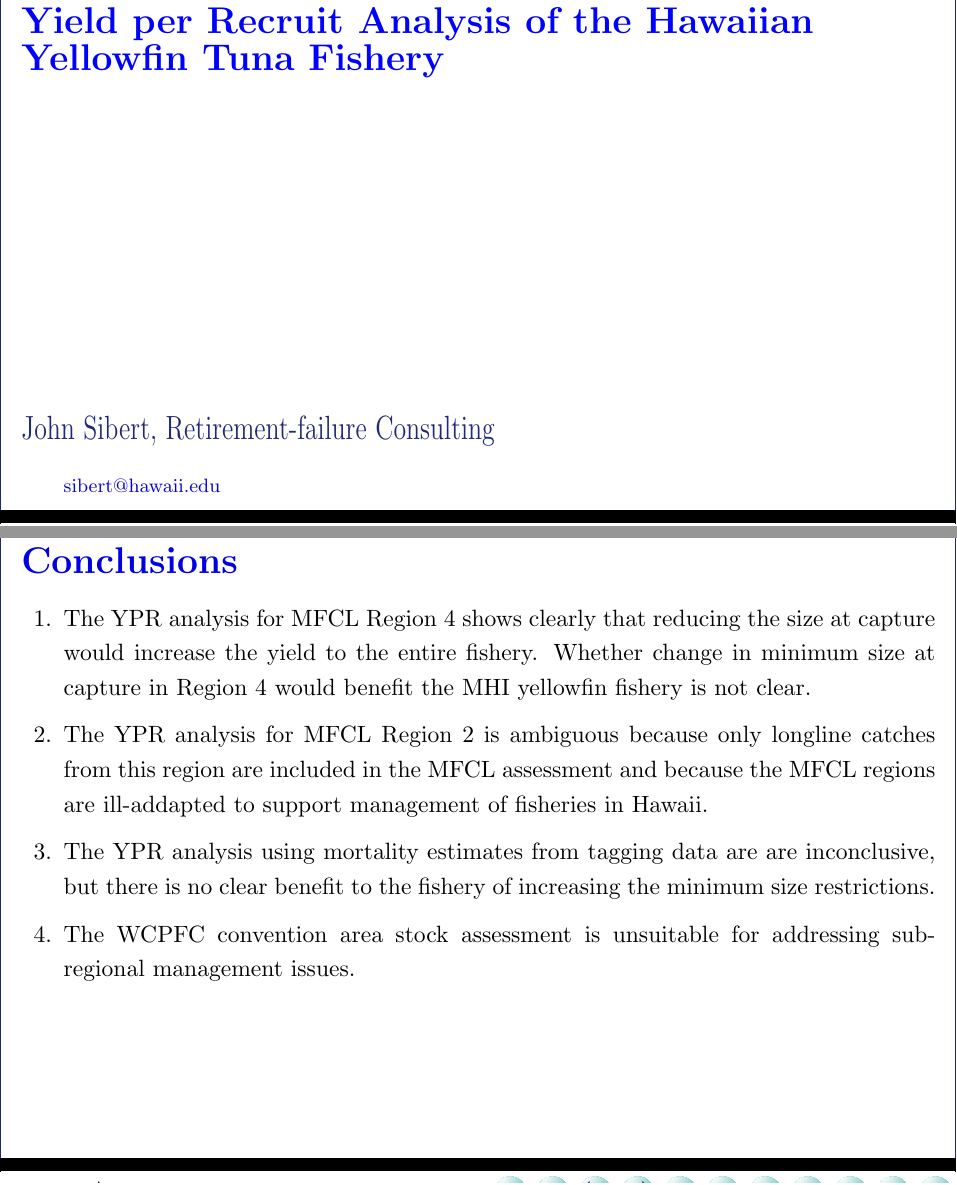
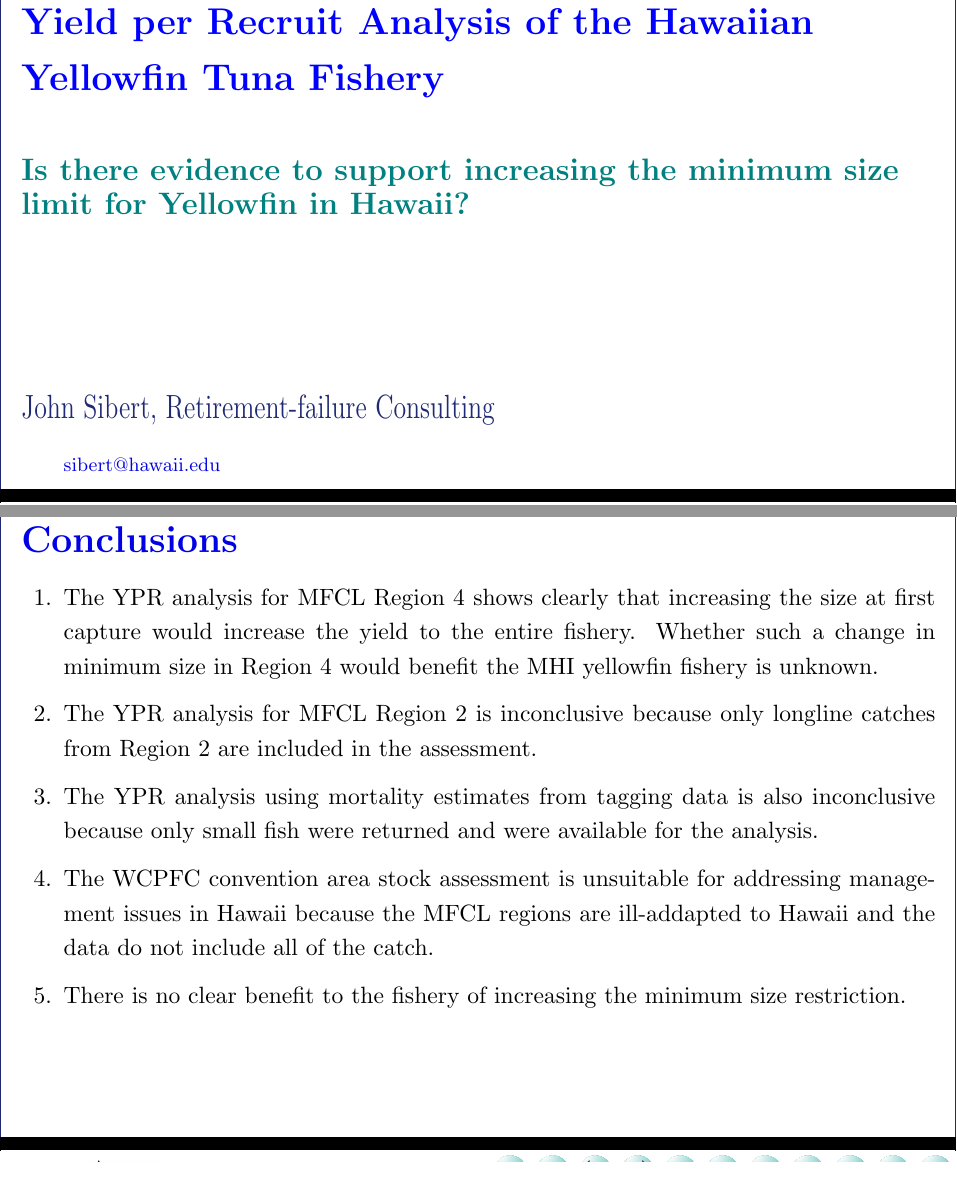
Before and after one commit to johnrsibert/XSSA, a LaTeX document (Reports/SibertYprSlides.tex): two parts of pages 1 and 11 of 12, joined at a grey line, cut so that both start at the same text. Compiled offline with pdfLaTeX.

Commit message:
YPR presentation for SSC

```diff
--- a/Reports/SibertYprSlides.tex
+++ b/Reports/SibertYprSlides.tex
@@ -63,6 +63,8 @@ mortality, fishing mortality}}
 \definecolor{myauthor}{rgb}{0.9,0.9,0}
 \author{\scalebox{1}[1.3]{John Sibert, Retirement-failure Consulting}}
 \title{Yield per Recruit Analysis of the Hawaiian
-Yellowfin Tuna Fishery}
-
+Yellowfin Tuna Fishery\\~\\
+{\Large \color{section3}
+Is there evidence to support increasing the minimum size limit for
+Yellowfin in Hawaii?}}
 \address{\href{mailto:sibert@hawaii.edu}{sibert@hawaii.edu}}
@@ -137,26 +141,29 @@ Y_a &=& F_aN_aW_a\\
 
 \begin{slide}\section{Conclusions}
 \begin{enumerate}
-\item The YPR analysis for MFCL Region 4 shows clearly that reducing
-the size at capture would increase the yield to the entire fishery.
-Whether change in minimum size at capture in Region~4 would benefit the MHI
-yellowfin fishery is not clear.
+\item The YPR analysis for MFCL Region 4 shows clearly that increasing
+the size at first capture would increase the yield to the entire fishery.
+Whether such a change in minimum size in Region~4 would
+benefit the MHI yellowfin fishery is unknown.
 
-\item The YPR analysis for MFCL Region 2 is ambiguous because only
-longline catches from this region are included in the MFCL assessment
-and because the
-MFCL regions are ill-addapted to support management of fisheries in
-Hawaii.
+\item The YPR analysis for MFCL Region 2 is inconclusive because only
+longline catches from Region~2 are included in the assessment.
 
-\item The YPR analysis using mortality estimates from tagging data are
-are inconclusive, but there is no clear benefit to the fishery of
-increasing the minimum size restrictions.
+\item The YPR analysis using mortality estimates from tagging data is
+also inconclusive because only small fish were returned and were
+available for the analysis.
 
 \item The WCPFC convention area stock assessment is unsuitable for
-addressing sub-regional management issues.
+addressing management issues in Hawaii because the
+MFCL regions are ill-addapted to Hawaii and the data do not include
+all of the catch.
+
+\item There is no clear benefit to the fishery of increasing the
+minimum size restriction.
 \end{enumerate}
 \end{slide}
 
+%%%%%%%% extra figures begin here %%%%%%%%%%%%%%%%%%%%%%
 
 \begin{slide}\section{HDAR Yellowfin Landings, 1949 -- 2014}
 \begin{center}
```
Also changed, not shown: Reports/SibertYprSlides.pdf, Reports/SibertYprSlides.tex (55 more changed lines), 2 other files.
